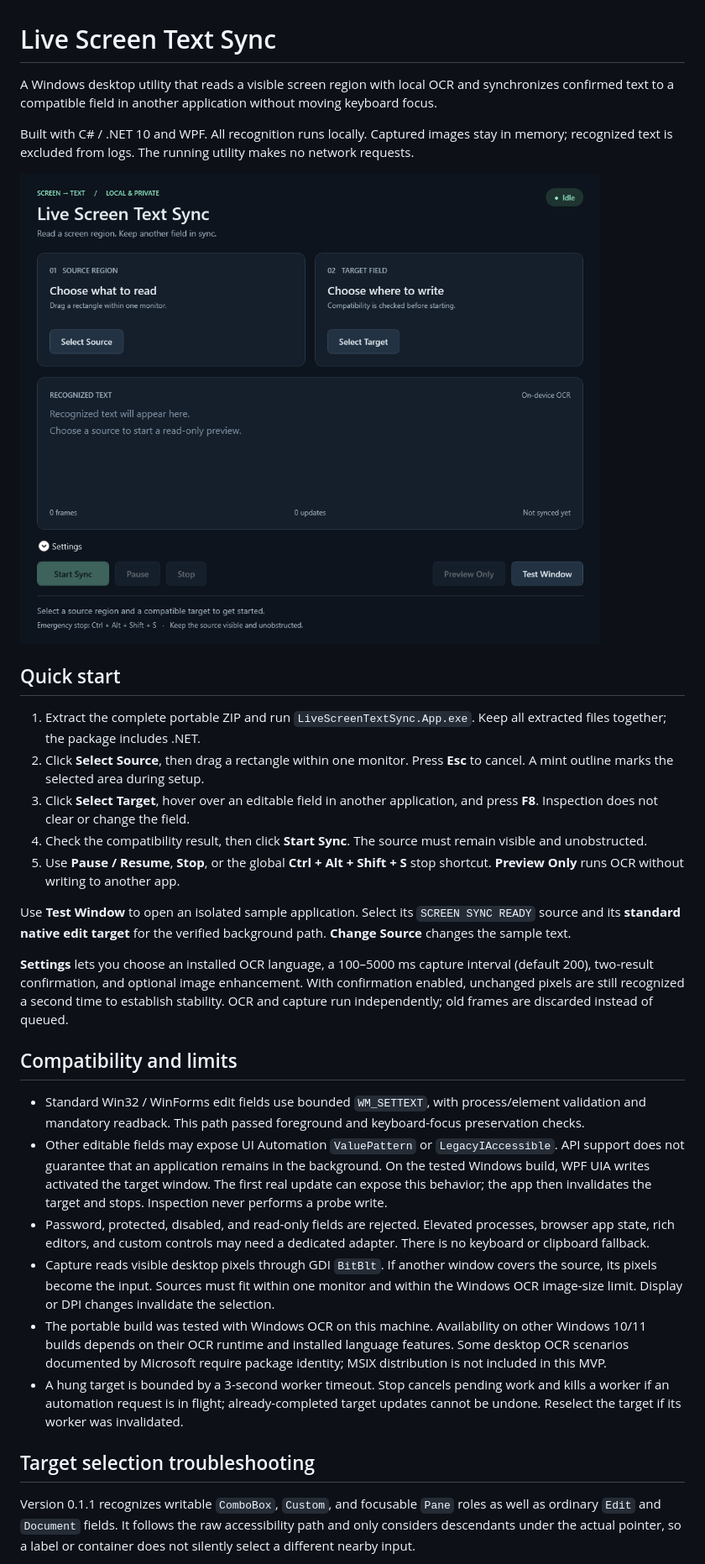
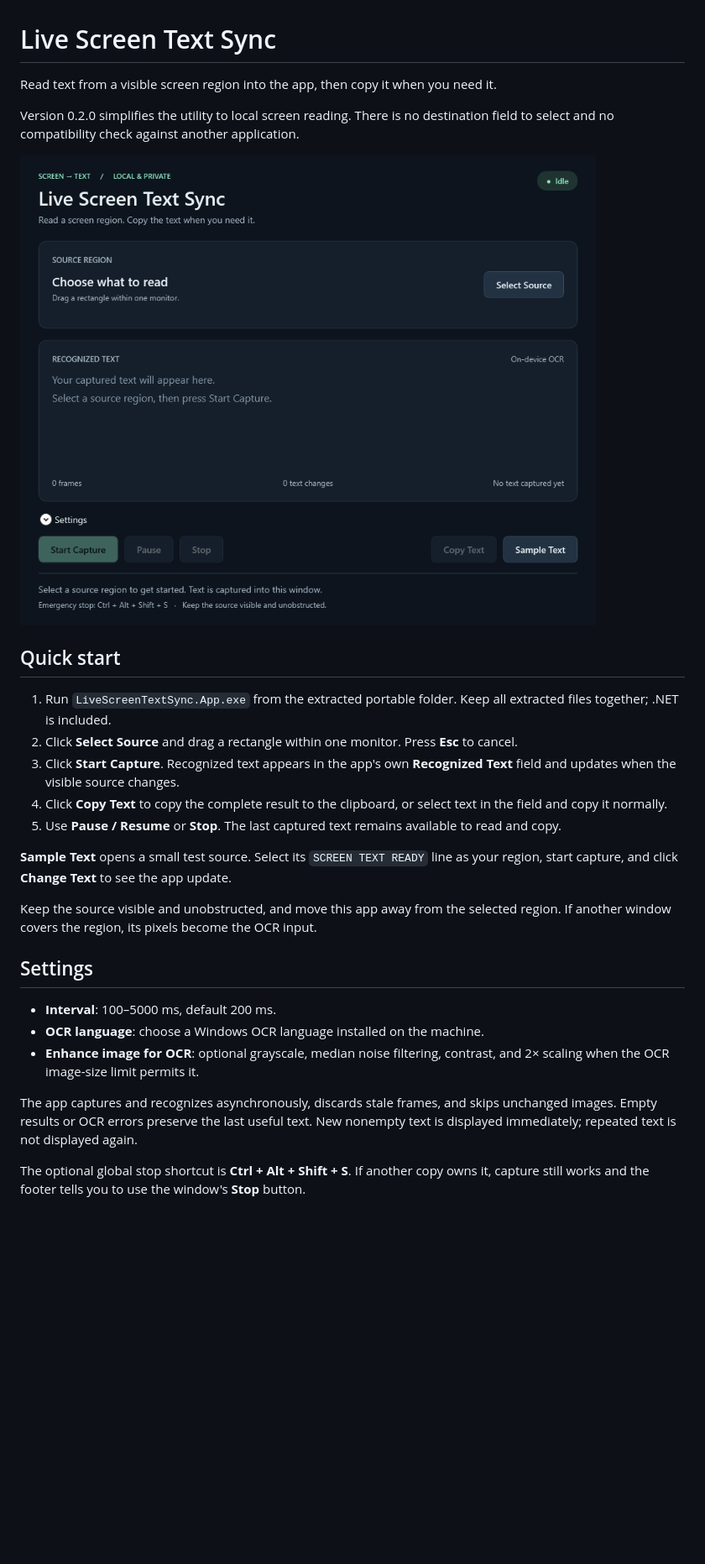
Before and after one commit to artursuvor/live-screen-text-sync, a Markdown page: README.md, the part around one of its changes. Shown at 84% size. GitHub-like rendering; pictures changed too: docs/images/app.png; blank space fills up the shorter version.

Commit message:
feat: simplify desktop workflow to local OCR capture and explicit copying

```diff
--- a/README.md
+++ b/README.md
@@ -1,33 +1,30 @@
 # Live Screen Text Sync
 
-A Windows desktop utility that reads a visible screen region with local OCR and synchronizes confirmed text to a compatible field in another application without moving keyboard focus.
+Read text from a visible screen region into the app, then copy it when you need it.
 
-Built with C# / .NET 10 and WPF. All recognition runs locally. Captured images stay in memory; recognized text is excluded from logs. The running utility makes no network requests.
+Version 0.2.0 simplifies the utility to local screen reading. There is no destination field to select and no compatibility check against another application.
 
 ![Application interface](docs/images/app.png)
 
 ## Quick start
 
-1. Extract the complete portable ZIP and run `LiveScreenTextSync.App.exe`. Keep all extracted files together; the package includes .NET.
-2. Click **Select Source**, then drag a rectangle within one monitor. Press **Esc** to cancel. A mint outline marks the selected area during setup.
-3. Click **Select Target**, hover over an editable field in another application, and press **F8**. Inspection does not clear or change the field.
-4. Check the compatibility result, then click **Start Sync**. The source must remain visible and unobstructed.
-5. Use **Pause / Resume**, **Stop**, or the global **Ctrl + Alt + Shift + S** stop shortcut. **Preview Only** runs OCR without writing to another app.
+1. Run `LiveScreenTextSync.App.exe` from the extracted portable folder. Keep all extracted files together; .NET is included.
+2. Click **Select Source** and drag a rectangle within one monitor. Press **Esc** to cancel.
+3. Click **Start Capture**. Recognized text appears in the app's own **Recognized Text** field and updates when the visible source changes.
+4. Click **Copy Text** to copy the complete result to the clipboard, or select text in the field and copy it normally.
+5. Use **Pause / Resume** or **Stop**. The last captured text remains available to read and copy.
 
-Use **Test Window** to open an isolated sample application. Select its `SCREEN SYNC READY` source and its **standard native edit target** for the verified background path. **Change Source** changes the sample text.
+**Sample Text** opens a small test source. Select its `SCREEN TEXT READY` line as your region, start capture, and click **Change Text** to see the app update.
 
-**Settings** lets you choose an installed OCR language, a 100–5000 ms capture interval (default 200), two-result confirmation, and optional image enhancement. With confirmation enabled, unchanged pixels are still recognized a second time to establish stability. OCR and capture run independently; old frames are discarded instead of queued.
+Keep the source visible and unobstructed, and move this app away from the selected region. If another window covers the region, its pixels become the OCR input.
 
-## Compatibility and limits
+## Settings
 
-- Standard Win32 / WinForms edit fields use bounded `WM_SETTEXT`, with process/element validation and mandatory readback. This path passed foreground and keyboard-focus preservation checks.
-- Other editable fields may expose UI Automation `ValuePattern` or `LegacyIAccessible`. API support does not guarantee that an application remains in the background. On the tested Windows build, WPF UIA writes activated the target window. The first real update can expose this behavior; the app then invalidates the target and stops. Inspection never performs a probe write.
-- Password, protected, disabled, and read-only fields are rejected. Elevated processes, browser app state, rich editors, and custom controls may need a dedicated adapter. There is no keyboard or clipboard fallback.
-- Capture reads visible desktop pixels through GDI `BitBlt`. If another window covers the source, its pixels become the input. Sources must fit within one monitor and within the Windows OCR image-size limit. Display or DPI changes invalidate the selection.
-- The portable build was tested with Windows OCR on this machine. Availability on other Windows 10/11 builds depends on their OCR runtime and installed language features. Some desktop OCR scenarios documented by Microsoft require package identity; MSIX distribution is not included in this MVP.
-- A hung target is bounded by a 3-second worker timeout. Stop cancels pending work and kills a worker if an automation request is in flight; already-completed target updates cannot be undone. Reselect the target if its worker was invalidated.
+- **Interval**: 100–5000 ms, default 200 ms.
+- **OCR language**: choose a Windows OCR language installed on the machine.
+- **Enhance image for OCR**: optional grayscale, median noise filtering, contrast, and 2× scaling when the OCR image-size limit permits it.
 
-## Target selection troubleshooting
+The app captures and recognizes asynchronously, discards stale frames, and skips unchanged images. Empty results or OCR errors preserve the last useful text. New nonempty text is displayed immediately; repeated text is not displayed again.
 
-Version 0.1.1 recognizes writable `ComboBox`, `Custom`, and focusable `Pane` roles as well as ordinary `Edit` and `Document` fields. It follows the raw accessibility path and only considers descendants under the actual pointer, so a label or container does not silently select a different nearby input.
+The optional global stop shortcut is **Ctrl + Alt + Shift + S**. If another copy owns it, capture still works and the footer tells you to use the window's **Stop** button.
 
```
Also changed, not shown: other parts of README.md (+10 -12 lines), docs/architecture.md (+16 -26 lines), docs/validation.md (+15 -28 lines), 9 other files.
